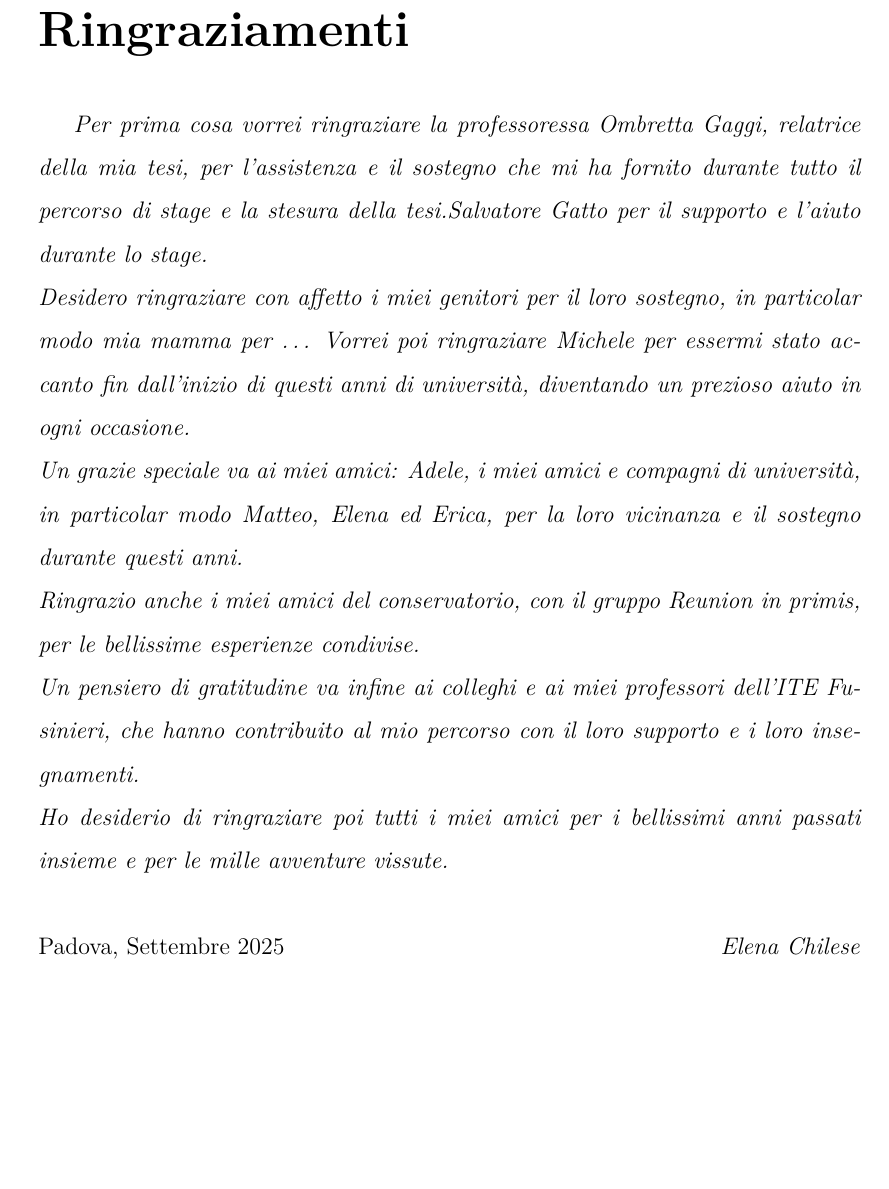
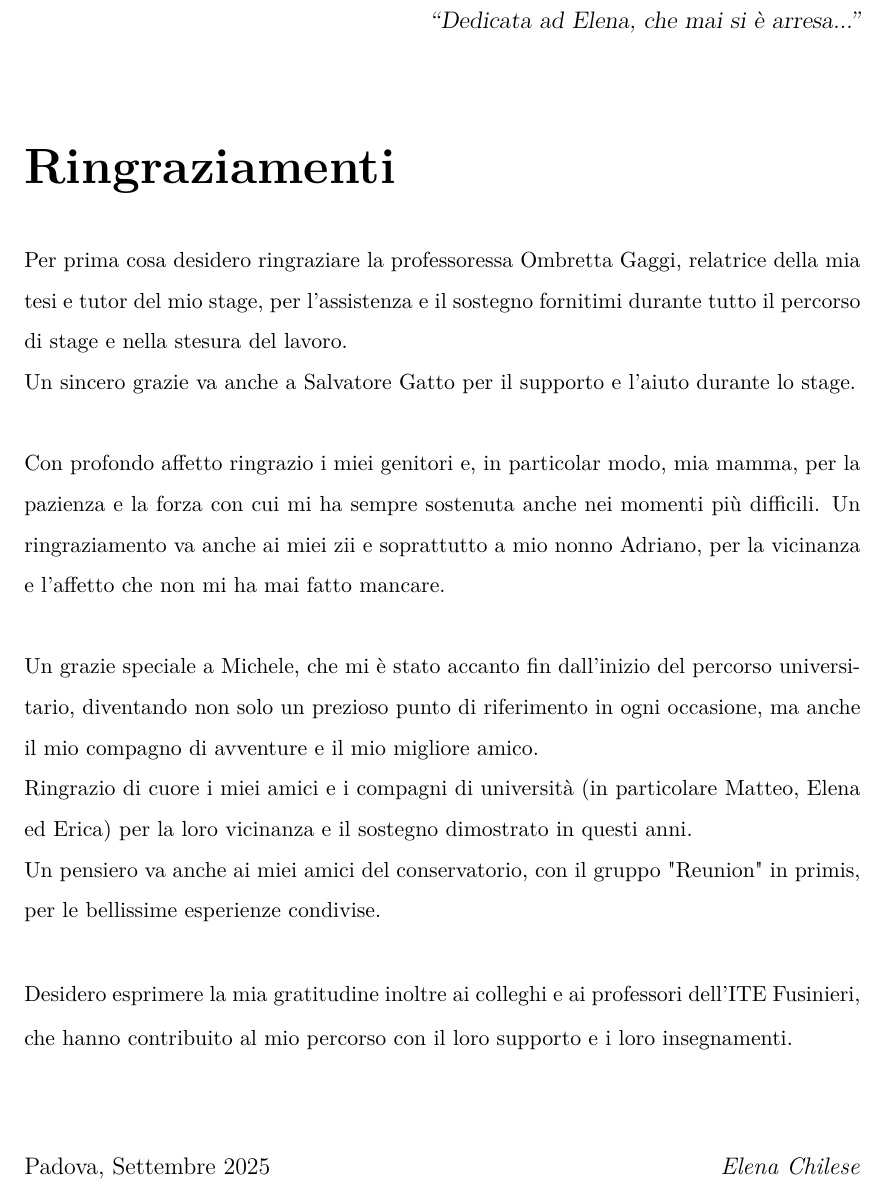
Before and after one commit to ElenaaaCh/Tesi, a LaTeX thesis (thesis.tex, which reads config/packages.tex, preface/03_ringraziamenti.tex): part of page 3 of 55, cut at the place of the change, the shorter picture padded with empty space. Compiled offline with pdfLaTeX.

Commit message:
ringraziamenti

```diff
--- a/config/packages.tex
+++ b/config/packages.tex
@@ -17,7 +17,7 @@
   top=2.75cm,
   bottom=2.75cm,
   right=3.0cm,
-  left=3.5cm,
+  left=3.25cm,
   includehead,
   includefoot
 ]{geometry}
--- a/preface/03_ringraziamenti.tex
+++ b/preface/03_ringraziamenti.tex
@@ -1,21 +1,29 @@
 \cleardoublepage
 \phantomsection
-\pdfbookmark{Ringraziamenti}{Ringraziamenti}
+\pdfbookmark{Acknowledgements}{Acknowledgements}
+
+\begin{flushright}{
+    \slshape
+    ``Dedicata ad Elena, che mai si è arresa...''} \\
+\end{flushright}
 
 \begingroup
 \let\clearpage\relax
 \let\cleardoublepage\relax
-\let\cleardoublepage\relax
 
 \chapter*{Ringraziamenti}
-\textit{Per prima cosa vorrei ringraziare la professoressa Ombretta Gaggi, relatrice della mia tesi, per l’assistenza e il sostegno che mi ha fornito durante tutto il percorso di stage e la stesura della tesi.Salvatore Gatto per il supporto e l'aiuto durante lo stage.\\
-Desidero ringraziare con affetto i miei genitori per il loro sostegno, in particolar modo mia mamma per …\
-Vorrei poi ringraziare Michele per essermi stato accanto fin dall'inizio di questi anni di università, diventando un prezioso aiuto in ogni occasione.\\
-Un grazie speciale va ai miei amici: Adele, i miei amici e compagni di università, in particolar modo Matteo, Elena ed Erica, per la loro vicinanza e il sostegno durante questi anni.\\
-Ringrazio anche i miei amici del conservatorio, con il gruppo Reunion in primis, per le bellissime esperienze condivise.\\
-Un pensiero di gratitudine va infine ai colleghi e ai miei professori dell'ITE Fusinieri, che hanno contribuito al mio percorso con il loro supporto e i loro insegnamenti.\\
-Ho desiderio di ringraziare poi tutti i miei amici per i bellissimi anni passati insieme e per le mille avventure vissute.}
+\noindent\begin{small}Per prima cosa desidero ringraziare la professoressa Ombretta Gaggi, relatrice della mia tesi e tutor del mio stage, per l’assistenza e il sostegno fornitimi durante tutto il percorso di stage e nella stesura del lavoro.\\
+Un sincero grazie va anche a Salvatore Gatto per il supporto e l’aiuto durante lo stage.\\
 
+\noindent Con profondo affetto ringrazio i miei genitori e, in particolar modo, mia mamma, per la pazienza e la forza con cui mi ha sempre sostenuta anche nei momenti più difficili. Un ringraziamento va anche ai miei zii e soprattutto a mio nonno Adriano, per la vicinanza e l’affetto che non mi ha mai fatto mancare.\\
+
+\noindent Un grazie speciale a Michele, che mi è stato accanto fin dall’inizio del percorso universitario, diventando non solo un prezioso punto di riferimento in ogni occasione, ma anche il mio compagno di avventure e il mio migliore amico.
+
+\noindent Ringrazio di cuore i miei amici e i compagni di università (in particolare Matteo, Elena ed Erica) per la loro vicinanza e il sostegno dimostrato in questi anni.\\
+Un pensiero va anche ai miei amici del conservatorio, con il gruppo "Reunion" in primis, per le bellissime esperienze condivise.\\
+
+\noindent Desidero esprimere la mia gratitudine inoltre ai colleghi e ai professori dell’ITE Fusinieri, che hanno contribuito al mio percorso con il loro supporto e i loro insegnamenti.\\
+\end{small}
 \vspace{0.75cm}
 
 \noindent{\myLocation, \myTime}
```
Also changed, not shown: thesis.pdf.
